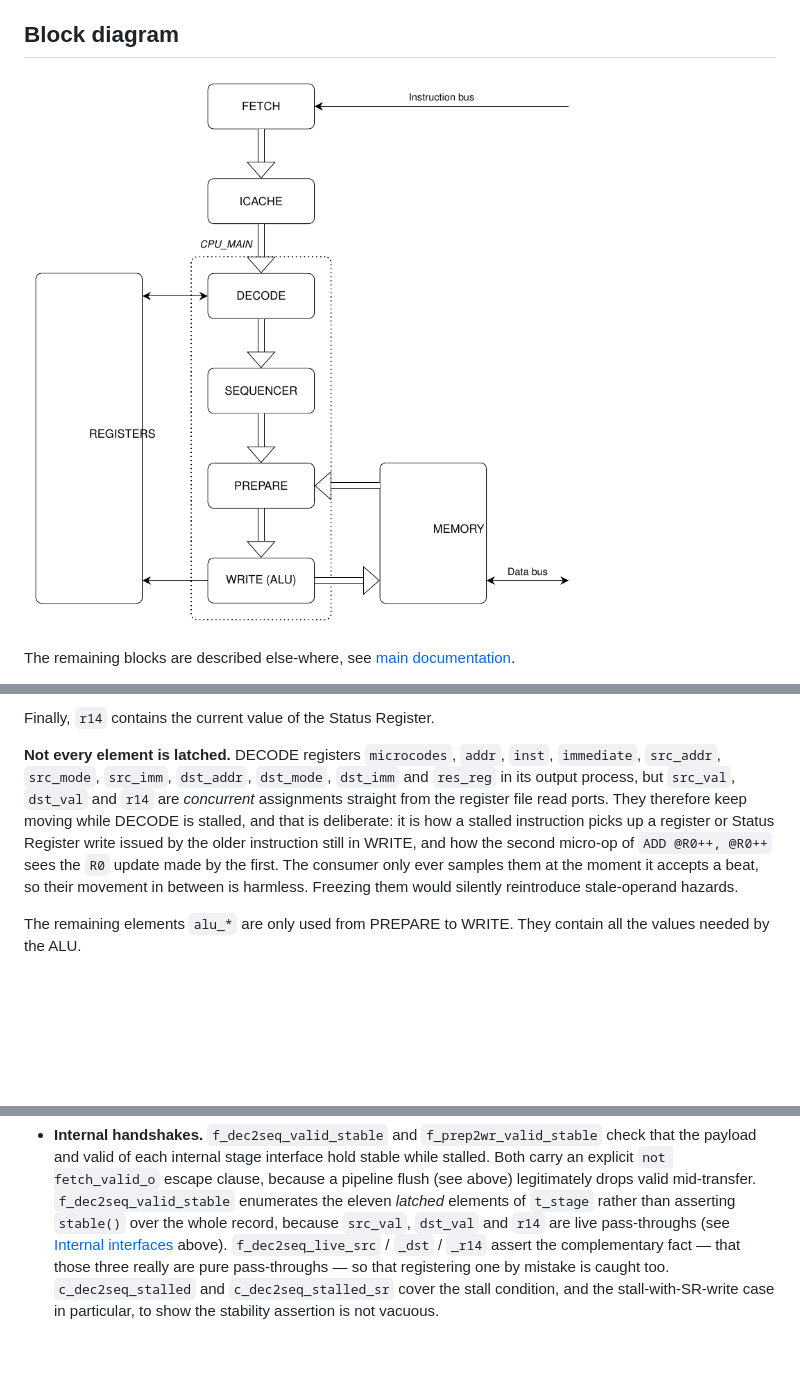
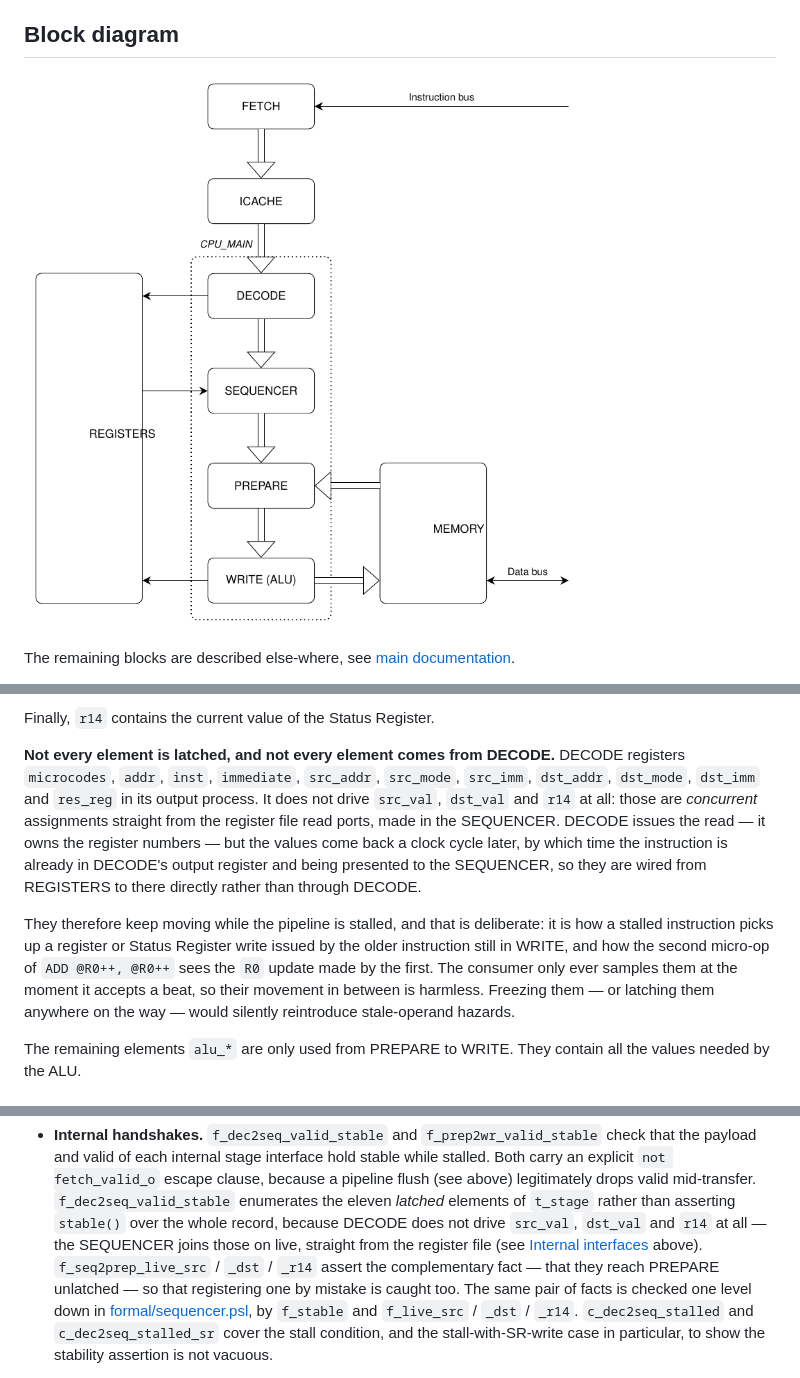
Before and after one commit to MJoergen/qnice_cpu, a Markdown page: src/cpu_main/README.md, 3 parts joined by grey strips. GitHub-like rendering; pictures changed too: doc/cpu.png; blank space fills up the shorter version.

```diff
--- a/src/cpu_main/README.md
+++ b/src/cpu_main/README.md
@@ -534,16 +545,23 @@ stack while `res_reg` still points at `R15`.
 
 Finally, `r14` contains the current value of the Status Register.
 
-**Not every element is latched.** DECODE registers `microcodes`, `addr`, `inst`,
-`immediate`, `src_addr`, `src_mode`, `src_imm`, `dst_addr`, `dst_mode`,
-`dst_imm` and `res_reg` in its output process, but `src_val`, `dst_val` and
-`r14` are *concurrent* assignments straight from the register file read ports.
-They therefore keep moving while DECODE is stalled, and that is deliberate: it
-is how a stalled instruction picks up a register or Status Register write issued
-by the older instruction still in WRITE, and how the second micro-op of
-`ADD @R0++, @R0++` sees the `R0` update made by the first. The consumer only
-ever samples them at the moment it accepts a beat, so their movement in between
-is harmless. Freezing them would silently reintroduce stale-operand hazards.
+**Not every element is latched, and not every element comes from DECODE.**
+DECODE registers `microcodes`, `addr`, `inst`, `immediate`, `src_addr`,
+`src_mode`, `src_imm`, `dst_addr`, `dst_mode`, `dst_imm` and `res_reg` in its
+output process. It does not drive `src_val`, `dst_val` and `r14` at all: those
+are *concurrent* assignments straight from the register file read ports, made in
+the SEQUENCER. DECODE issues the read — it owns the register numbers — but the
+values come back a clock cycle later, by which time the instruction is already
+in DECODE's output register and being presented to the SEQUENCER, so they are
+wired from REGISTERS to there directly rather than through DECODE.
+
+They therefore keep moving while the pipeline is stalled, and that is
+deliberate: it is how a stalled instruction picks up a register or Status
+Register write issued by the older instruction still in WRITE, and how the
+second micro-op of `ADD @R0++, @R0++` sees the `R0` update made by the first.
+The consumer only ever samples them at the moment it accepts a beat, so their
+movement in between is harmless. Freezing them — or latching them anywhere on
+the way — would silently reintroduce stale-operand hazards.
 
 The remaining elements `alu_*` are only used from PREPARE to WRITE. They contain
 all the values needed by the ALU.
@@ -955,10 +973,14 @@ The assertions fall into four groups:
   because a pipeline flush (see above) legitimately drops valid mid-transfer.
   `f_dec2seq_valid_stable` enumerates the eleven *latched* elements of
   `t_stage` rather than asserting `stable()` over the whole record, because
-  `src_val`, `dst_val` and `r14` are live pass-throughs (see
-  [Internal interfaces](#Internal-interfaces) above). `f_dec2seq_live_src` /
-  `_dst` / `_r14` assert the complementary fact — that those three really are
-  pure pass-throughs — so that registering one by mistake is caught too.
+  DECODE does not drive `src_val`, `dst_val` and `r14` at all — the SEQUENCER
+  joins those on live, straight from the register file (see
+  [Internal interfaces](#Internal-interfaces) above). `f_seq2prep_live_src` /
+  `_dst` / `_r14` assert the complementary fact — that they reach PREPARE
+  unlatched — so that registering one by mistake is caught too. The same pair of
+  facts is checked one level down in
+  [formal/sequencer.psl](../../formal/sequencer.psl), by `f_stable` and
+  `f_live_src` / `_dst` / `_r14`.
   `c_dec2seq_stalled` and `c_dec2seq_stalled_sr` cover the stall condition,
   and the stall-with-SR-write case in particular, to show the stability
   assertion is not vacuous.
```
Also changed, not shown: other parts of src/cpu_main/README.md (+21 -10 lines), doc/README.md (+11 -8 lines), src/registers/README.md (+8 -4 lines), 8 other files.
